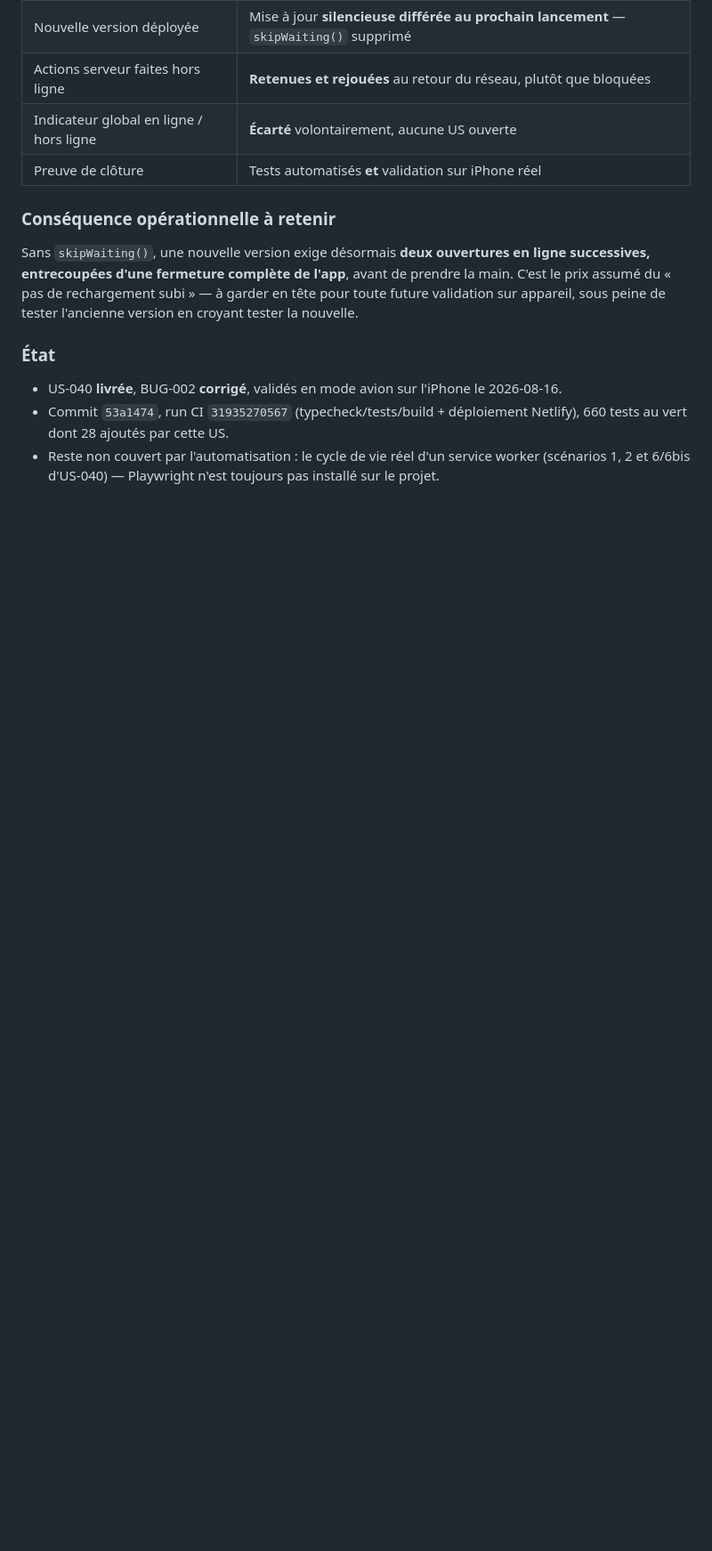
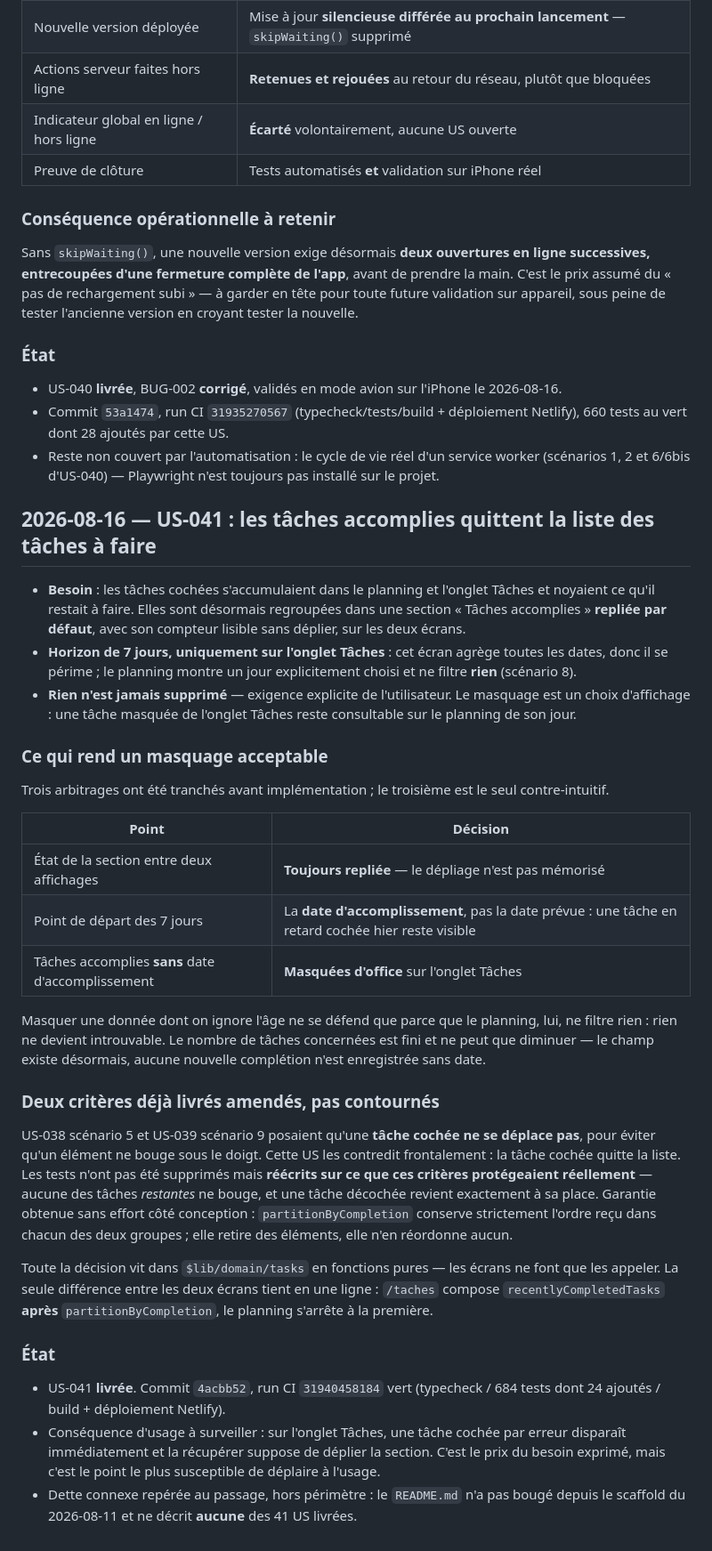
Before and after one commit to michoudu13820/Tracker, a Markdown page: docs/JOURNAL.md, the part around the change. Shown at 89% size. Drawn GitHub-style; blank space fills up the shorter version.

Commit message:
docs: entree de journal pour US-041
Le journal s arretait a US-040/BUG-002 alors que US-041 etait deja livree,
commitee et deployee. Ajoute le deroule : besoin, les trois arbitrages
produit (section toujours repliee, seuil compte depuis la date
d accomplissement, taches sans date masquees), et pourquoi masquer une
donnee dont on ignore l age est acceptable ici — le planning ne filtre rien.

Trace aussi l amendement des criteres US-038 scenario 5 / US-039 scenario 9,
et la dette README repere au passage (inchange depuis le scaffold).

```diff
--- a/docs/JOURNAL.md
+++ b/docs/JOURNAL.md
@@ -137,3 +137,48 @@ peine de tester l'ancienne version en croyant tester la nouvelle.
   au vert dont 28 ajoutés par cette US.
 - Reste non couvert par l'automatisation : le cycle de vie réel d'un service worker (scénarios 1, 2
   et 6/6bis d'US-040) — Playwright n'est toujours pas installé sur le projet.
+
+## 2026-08-16 — US-041 : les tâches accomplies quittent la liste des tâches à faire
+
+- **Besoin** : les tâches cochées s'accumulaient dans le planning et l'onglet Tâches et noyaient ce
+  qu'il restait à faire. Elles sont désormais regroupées dans une section « Tâches accomplies »
+  **repliée par défaut**, avec son compteur lisible sans déplier, sur les deux écrans.
+- **Horizon de 7 jours, uniquement sur l'onglet Tâches** : cet écran agrège toutes les dates, donc
+  il se périme ; le planning montre un jour explicitement choisi et ne filtre **rien** (scénario 8).
+- **Rien n'est jamais supprimé** — exigence explicite de l'utilisateur. Le masquage est un choix
+  d'affichage : une tâche masquée de l'onglet Tâches reste consultable sur le planning de son jour.
+
+### Ce qui rend un masquage acceptable
+Trois arbitrages ont été tranchés avant implémentation ; le troisième est le seul contre-intuitif.
+
+| Point | Décision |
+|---|---|
+| État de la section entre deux affichages | **Toujours repliée** — le dépliage n'est pas mémorisé |
+| Point de départ des 7 jours | La **date d'accomplissement**, pas la date prévue : une tâche en retard cochée hier reste visible |
+| Tâches accomplies **sans** date d'accomplissement | **Masquées d'office** sur l'onglet Tâches |
+
+Masquer une donnée dont on ignore l'âge ne se défend que parce que le planning, lui, ne filtre
+rien : rien ne devient introuvable. Le nombre de tâches concernées est fini et ne peut que
+diminuer — le champ existe désormais, aucune nouvelle complétion n'est enregistrée sans date.
+
+### Deux critères déjà livrés amendés, pas contournés
+US-038 scénario 5 et US-039 scénario 9 posaient qu'une **tâche cochée ne se déplace pas**, pour
+éviter qu'un élément ne bouge sous le doigt. Cette US les contredit frontalement : la tâche cochée
+quitte la liste. Les tests n'ont pas été supprimés mais **réécrits sur ce que ces critères
+protégeaient réellement** — aucune des tâches *restantes* ne bouge, et une tâche décochée revient
+exactement à sa place. Garantie obtenue sans effort côté conception : `partitionByCompletion`
+conserve strictement l'ordre reçu dans chacun des deux groupes ; elle retire des éléments, elle
+n'en réordonne aucun.
+
+Toute la décision vit dans `$lib/domain/tasks` en fonctions pures — les écrans ne font que les
+appeler. La seule différence entre les deux écrans tient en une ligne : `/taches` compose
+`recentlyCompletedTasks` **après** `partitionByCompletion`, le planning s'arrête à la première.
+
+### État
+- US-041 **livrée**. Commit `4acbb52`, run CI `31940458184` vert (typecheck / 684 tests dont 24
+  ajoutés / build + déploiement Netlify).
+- Conséquence d'usage à surveiller : sur l'onglet Tâches, une tâche cochée par erreur disparaît
+  immédiatement et la récupérer suppose de déplier la section. C'est le prix du besoin exprimé,
+  mais c'est le point le plus susceptible de déplaire à l'usage.
+- Dette connexe repérée au passage, hors périmètre : le `README.md` n'a pas bougé depuis le
+  scaffold du 2026-08-11 et ne décrit **aucune** des 41 US livrées.
```
